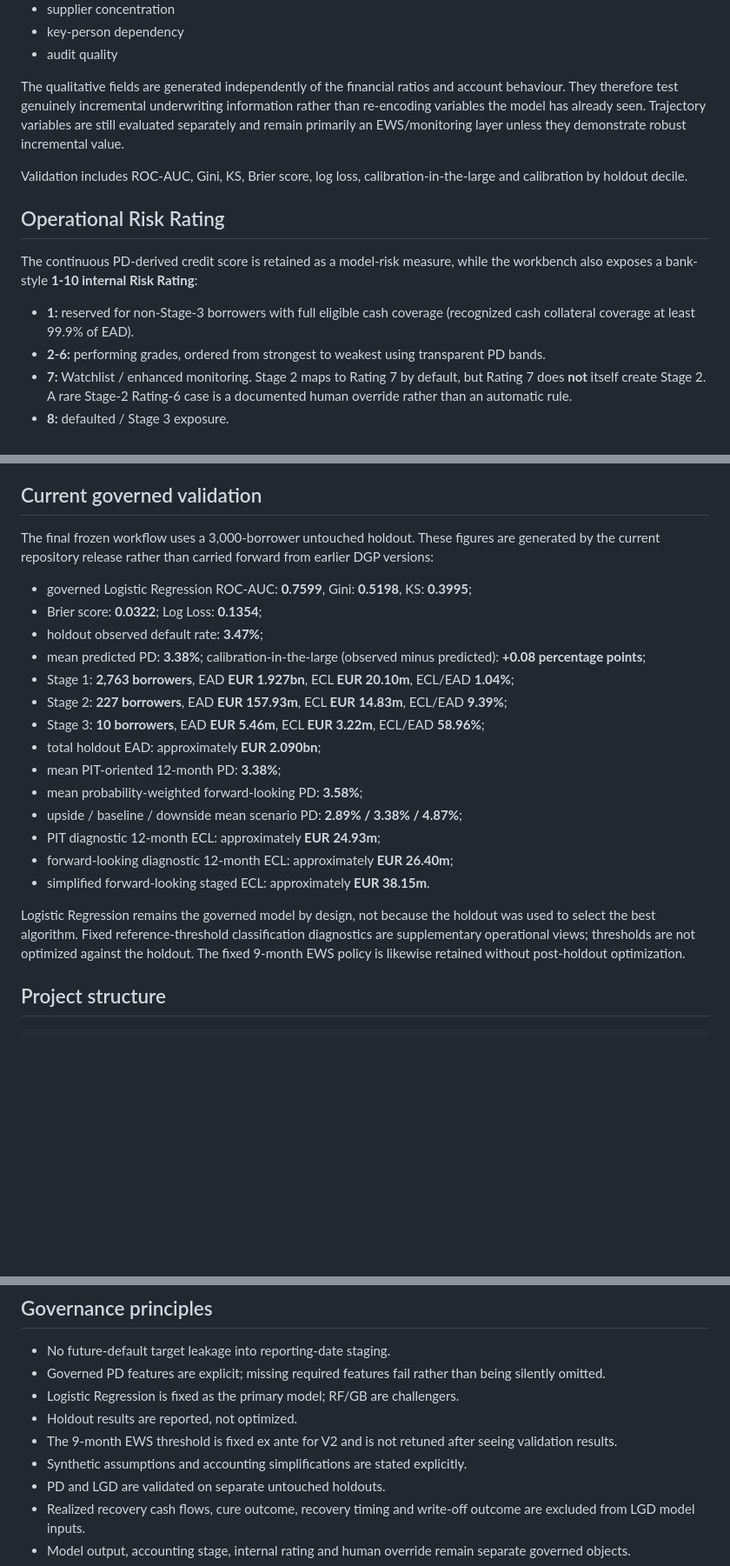
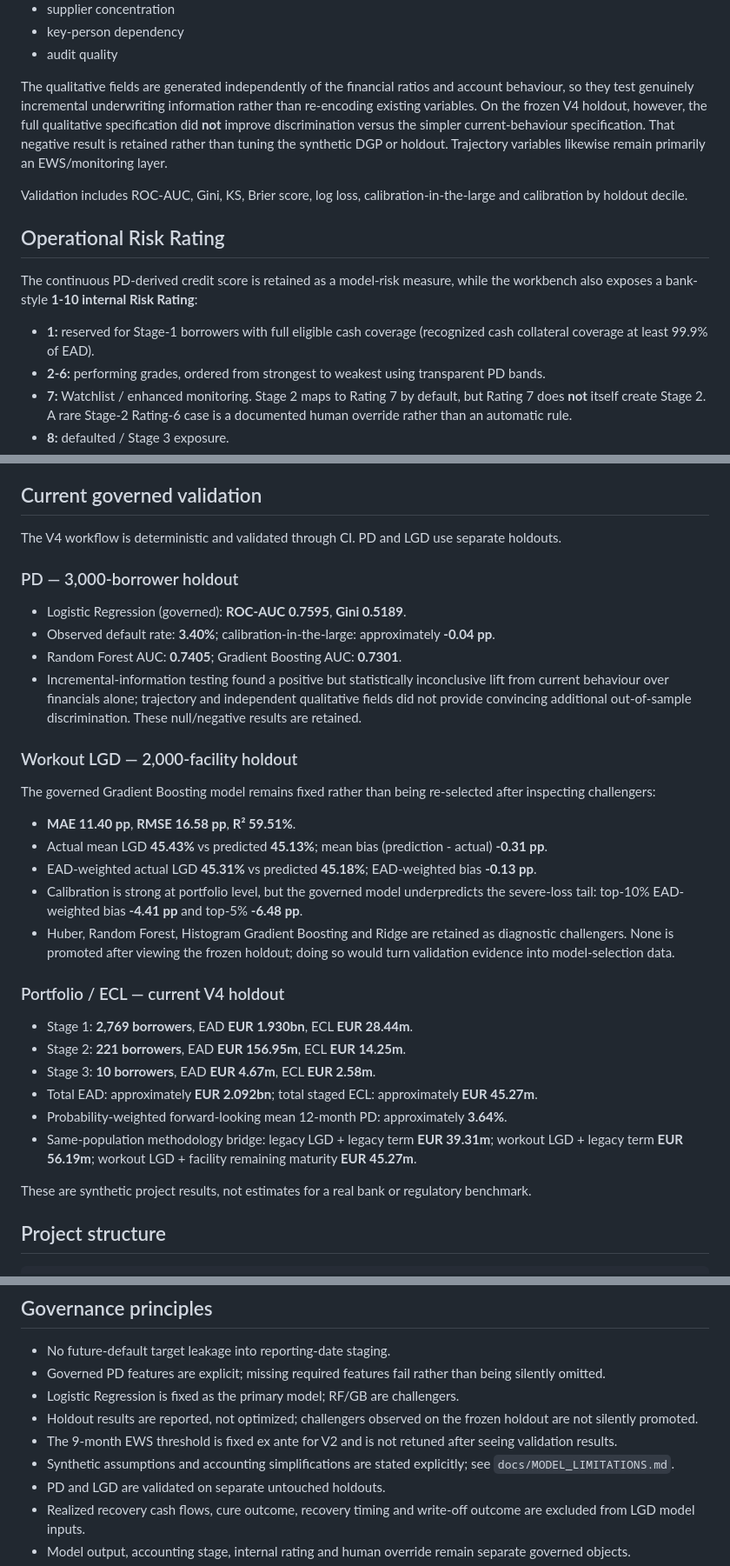
Before and after one commit to adel3amr/Credit-Risk-Analytics, a Markdown page: README.md, 3 parts joined by grey strips. Shown at 87% size. GitHub-like rendering; blank space fills up the shorter version.

Commit message:
Freeze V4 validation results and governance narrative

````diff
--- a/README.md
+++ b/README.md
@@ -70,14 +70,14 @@ The governed PD feature set uses current financial, behavioural **and genuinely
 - key-person dependency
 - audit quality
 
-The qualitative fields are generated independently of the financial ratios and account behaviour. They therefore test genuinely incremental underwriting information rather than re-encoding variables the model has already seen. Trajectory variables are still evaluated separately and remain primarily an EWS/monitoring layer unless they demonstrate robust incremental value.
+The qualitative fields are generated independently of the financial ratios and account behaviour, so they test genuinely incremental underwriting information rather than re-encoding existing variables. On the frozen V4 holdout, however, the full qualitative specification did **not** improve discrimination versus the simpler current-behaviour specification. That negative result is retained rather than tuning the synthetic DGP or holdout. Trajectory variables likewise remain primarily an EWS/monitoring layer.
 
 Validation includes ROC-AUC, Gini, KS, Brier score, log loss, calibration-in-the-large and calibration by holdout decile.
 
 ## Operational Risk Rating
 The continuous PD-derived credit score is retained as a model-risk measure, while the workbench also exposes a bank-style **1-10 internal Risk Rating**:
 
-- **1:** reserved for non-Stage-3 borrowers with full eligible cash coverage (recognized cash collateral coverage at least 99.9% of EAD).
+- **1:** reserved for Stage-1 borrowers with full eligible cash coverage (recognized cash collateral coverage at least 99.9% of EAD).
 - **2-6:** performing grades, ordered from strongest to weakest using transparent PD bands.
 - **7:** Watchlist / enhanced monitoring. Stage 2 maps to Rating 7 by default, but Rating 7 does **not** itself create Stage 2. A rare Stage-2 Rating-6 case is a documented human override rather than an automatic rule.
 - **8:** defaulted / Stage 3 exposure.
@@ -129,24 +129,31 @@ For ECL recovery purposes, eligible cash collateral is recognized at 100% of nom
 The architecture is intentionally layered: facility EAD → facility security/product/seniority → workout-LGD estimate → stage-specific facility ECL → borrower aggregation. The original deterministic collateral proxy remains available as a challenger/diagnostic but is no longer the governed LGD input to ECL.
 
 ## Current governed validation
-The final frozen workflow uses a 3,000-borrower untouched holdout. These figures are generated by the current repository release rather than carried forward from earlier DGP versions:
+The V4 workflow is deterministic and validated through CI. PD and LGD use separate holdouts.
 
-- governed Logistic Regression ROC-AUC: **0.7599**, Gini: **0.5198**, KS: **0.3995**;
-- Brier score: **0.0322**; Log Loss: **0.1354**;
-- holdout observed default rate: **3.47%**;
-- mean predicted PD: **3.38%**; calibration-in-the-large (observed minus predicted): **+0.08 percentage points**;
-- Stage 1: **2,763 borrowers**, EAD **EUR 1.927bn**, ECL **EUR 20.10m**, ECL/EAD **1.04%**;
-- Stage 2: **227 borrowers**, EAD **EUR 157.93m**, ECL **EUR 14.83m**, ECL/EAD **9.39%**;
-- Stage 3: **10 borrowers**, EAD **EUR 5.46m**, ECL **EUR 3.22m**, ECL/EAD **58.96%**;
-- total holdout EAD: approximately **EUR 2.090bn**;
-- mean PIT-oriented 12-month PD: **3.38%**;
-- mean probability-weighted forward-looking PD: **3.58%**;
-- upside / baseline / downside mean scenario PD: **2.89% / 3.38% / 4.87%**;
-- PIT diagnostic 12-month ECL: approximately **EUR 24.93m**;
-- forward-looking diagnostic 12-month ECL: approximately **EUR 26.40m**;
-- simplified forward-looking staged ECL: approximately **EUR 38.15m**.
+### PD — 3,000-borrower holdout
+- Logistic Regression (governed): **ROC-AUC 0.7595**, **Gini 0.5189**.
+- Observed default rate: **3.40%**; calibration-in-the-large: approximately **-0.04 pp**.
+- Random Forest AUC: **0.7405**; Gradient Boosting AUC: **0.7301**.
+- Incremental-information testing found a positive but statistically inconclusive lift from current behaviour over financials alone; trajectory and independent qualitative fields did not provide convincing additional out-of-sample discrimination. These null/negative results are retained.
 
-Logistic Regression remains the governed model by design, not because the holdout was used to select the best algorithm. Fixed reference-threshold classification diagnostics are supplementary operational views; thresholds are not optimized against the holdout. The fixed 9-month EWS policy is likewise retained without post-holdout optimization.
+### Workout LGD — 2,000-facility holdout
+The governed Gradient Boosting model remains fixed rather than being re-selected after inspecting challengers:
+- **MAE 11.40 pp**, **RMSE 16.58 pp**, **R² 59.51%**.
+- Actual mean LGD **45.43%** vs predicted **45.13%**; mean bias (prediction - actual) **-0.31 pp**.
+- EAD-weighted actual LGD **45.31%** vs predicted **45.18%**; EAD-weighted bias **-0.13 pp**.
+- Calibration is strong at portfolio level, but the governed model underpredicts the severe-loss tail: top-10% EAD-weighted bias **-4.41 pp** and top-5% **-6.48 pp**.
+- Huber, Random Forest, Histogram Gradient Boosting and Ridge are retained as diagnostic challengers. None is promoted after viewing the frozen holdout; doing so would turn validation evidence into model-selection data.
+
+### Portfolio / ECL — current V4 holdout
+- Stage 1: **2,769 borrowers**, EAD **EUR 1.930bn**, ECL **EUR 28.44m**.
+- Stage 2: **221 borrowers**, EAD **EUR 156.95m**, ECL **EUR 14.25m**.
+- Stage 3: **10 borrowers**, EAD **EUR 4.67m**, ECL **EUR 2.58m**.
+- Total EAD: approximately **EUR 2.092bn**; total staged ECL: approximately **EUR 45.27m**.
+- Probability-weighted forward-looking mean 12-month PD: approximately **3.64%**.
+- Same-population methodology bridge: legacy LGD + legacy term **EUR 39.31m**; workout LGD + legacy term **EUR 56.19m**; workout LGD + facility remaining maturity **EUR 45.27m**.
+
+These are synthetic project results, not estimates for a real bank or regulatory benchmark.
 
 ## Project structure
 ```text
@@ -193,9 +200,9 @@ Generated raw/processed CSVs and model outputs are intentionally not version-con
 - No future-default target leakage into reporting-date staging.
 - Governed PD features are explicit; missing required features fail rather than being silently omitted.
 - Logistic Regression is fixed as the primary model; RF/GB are challengers.
-- Holdout results are reported, not optimized.
+- Holdout results are reported, not optimized; challengers observed on the frozen holdout are not silently promoted.
 - The 9-month EWS threshold is fixed ex ante for V2 and is not retuned after seeing validation results.
-- Synthetic assumptions and accounting simplifications are stated explicitly.
+- Synthetic assumptions and accounting simplifications are stated explicitly; see `docs/MODEL_LIMITATIONS.md`.
 - PD and LGD are validated on separate untouched holdouts.
 - Realized recovery cash flows, cure outcome, recovery timing and write-off outcome are excluded from LGD model inputs.
 - Model output, accounting stage, internal rating and human override remain separate governed objects.
````
Also changed, not shown: other parts of README.md (+2 -2 lines).
